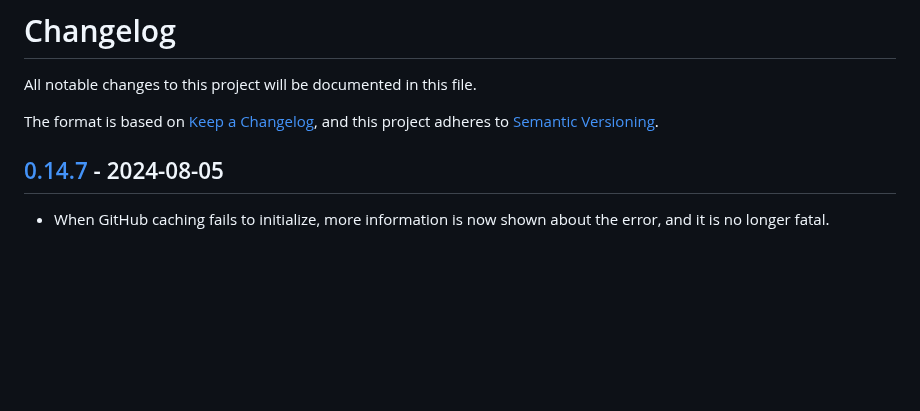
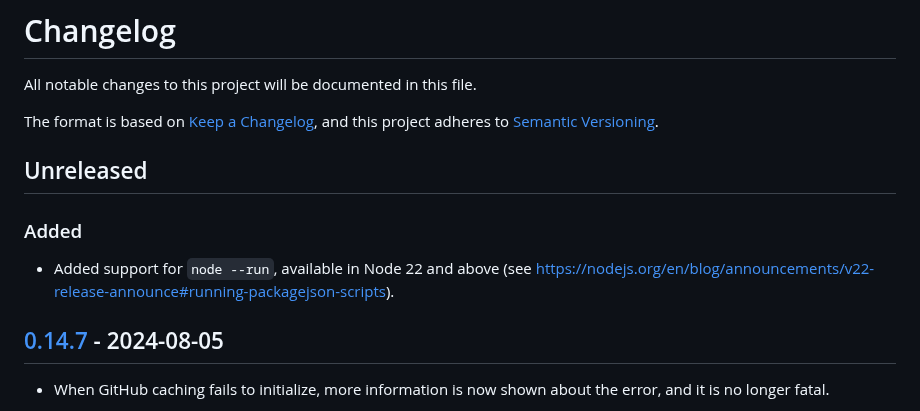
Before and after one commit to google/wireit, a Markdown page: CHANGELOG.md, the part around the change. Rendered like a GitHub page; blank space fills up the shorter version.

```diff
--- a/CHANGELOG.md
+++ b/CHANGELOG.md
@@ -5,6 +5,13 @@ All notable changes to this project will be documented in this file.
 The format is based on [Keep a Changelog](https://keepachangelog.com/en/1.0.0/),
 and this project adheres to [Semantic
 Versioning](https://semver.org/spec/v2.0.0.html).
+
+## Unreleased
+
+### Added
+
+- Added support for `node --run`, available in Node 22 and above (see
+  https://nodejs.org/en/blog/announcements/v22-release-announce#running-packagejson-scripts).
 
 ## [0.14.7] - 2024-08-05
 
```
Also changed, not shown: README.md (+20 -9 lines).
